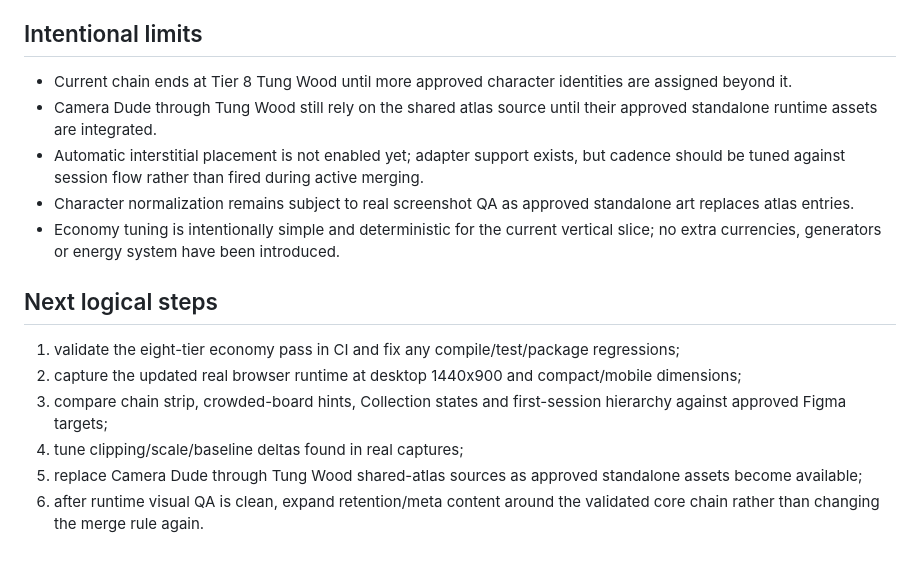
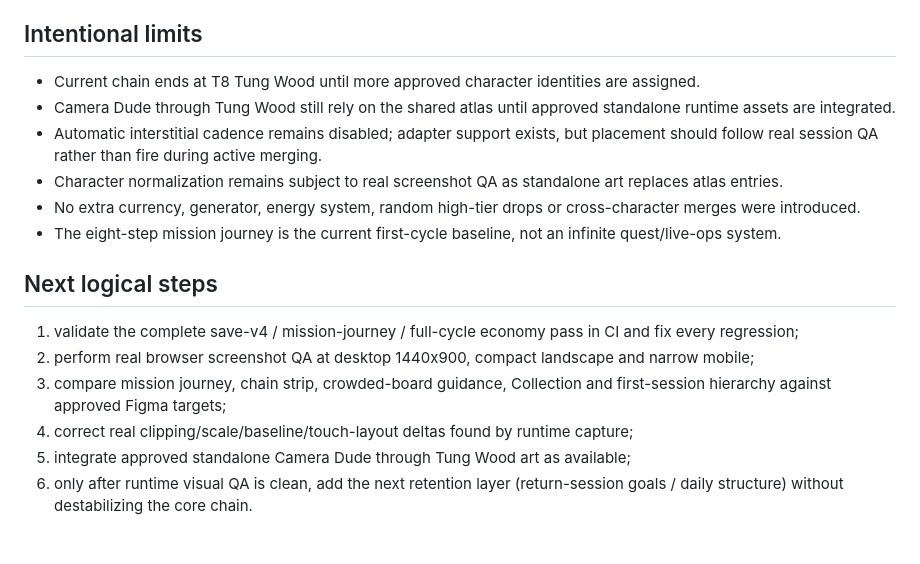
Before and after one commit to ivangemini/Brainmerge, a Markdown page: production/session-state/active.md, the part around one of its changes. Drawn GitHub-style.

```diff
--- a/production/session-state/active.md
+++ b/production/session-state/active.md
@@ -52,15 +52,16 @@ Convert the working vertical slice from a strong prototype into a production-loo
 
 ## Intentional limits
-- Current chain ends at Tier 8 Tung Wood until more approved character identities are assigned beyond it.
-- Camera Dude through Tung Wood still rely on the shared atlas source until their approved standalone runtime assets are integrated.
-- Automatic interstitial placement is not enabled yet; adapter support exists, but cadence should be tuned against session flow rather than fired during active merging.
-- Character normalization remains subject to real screenshot QA as approved standalone art replaces atlas entries.
-- Economy tuning is intentionally simple and deterministic for the current vertical slice; no extra currencies, generators or energy system have been introduced.
+- Current chain ends at T8 Tung Wood until more approved character identities are assigned.
+- Camera Dude through Tung Wood still rely on the shared atlas until approved standalone runtime assets are integrated.
+- Automatic interstitial cadence remains disabled; adapter support exists, but placement should follow real session QA rather than fire during active merging.
+- Character normalization remains subject to real screenshot QA as standalone art replaces atlas entries.
+- No extra currency, generator, energy system, random high-tier drops or cross-character merges were introduced.
+- The eight-step mission journey is the current first-cycle baseline, not an infinite quest/live-ops system.
 
 ## Next logical steps
-1. validate the eight-tier economy pass in CI and fix any compile/test/package regressions;
-2. capture the updated real browser runtime at desktop 1440x900 and compact/mobile dimensions;
-3. compare chain strip, crowded-board hints, Collection states and first-session hierarchy against approved Figma targets;
-4. tune clipping/scale/baseline deltas found in real captures;
-5. replace Camera Dude through Tung Wood shared-atlas sources as approved standalone assets become available;
-6. after runtime visual QA is clean, expand retention/meta content around the validated core chain rather than changing the merge rule again.
+1. validate the complete save-v4 / mission-journey / full-cycle economy pass in CI and fix every regression;
+2. perform real browser screenshot QA at desktop 1440x900, compact landscape and narrow mobile;
+3. compare mission journey, chain strip, crowded-board guidance, Collection and first-session hierarchy against approved Figma targets;
+4. correct real clipping/scale/baseline/touch-layout deltas found by runtime capture;
+5. integrate approved standalone Camera Dude through Tung Wood art as available;
+6. only after runtime visual QA is clean, add the next retention layer (return-session goals / daily structure) without destabilizing the core chain.
```
Also changed, not shown: other parts of production/session-state/active.md (+33 -33 lines).
